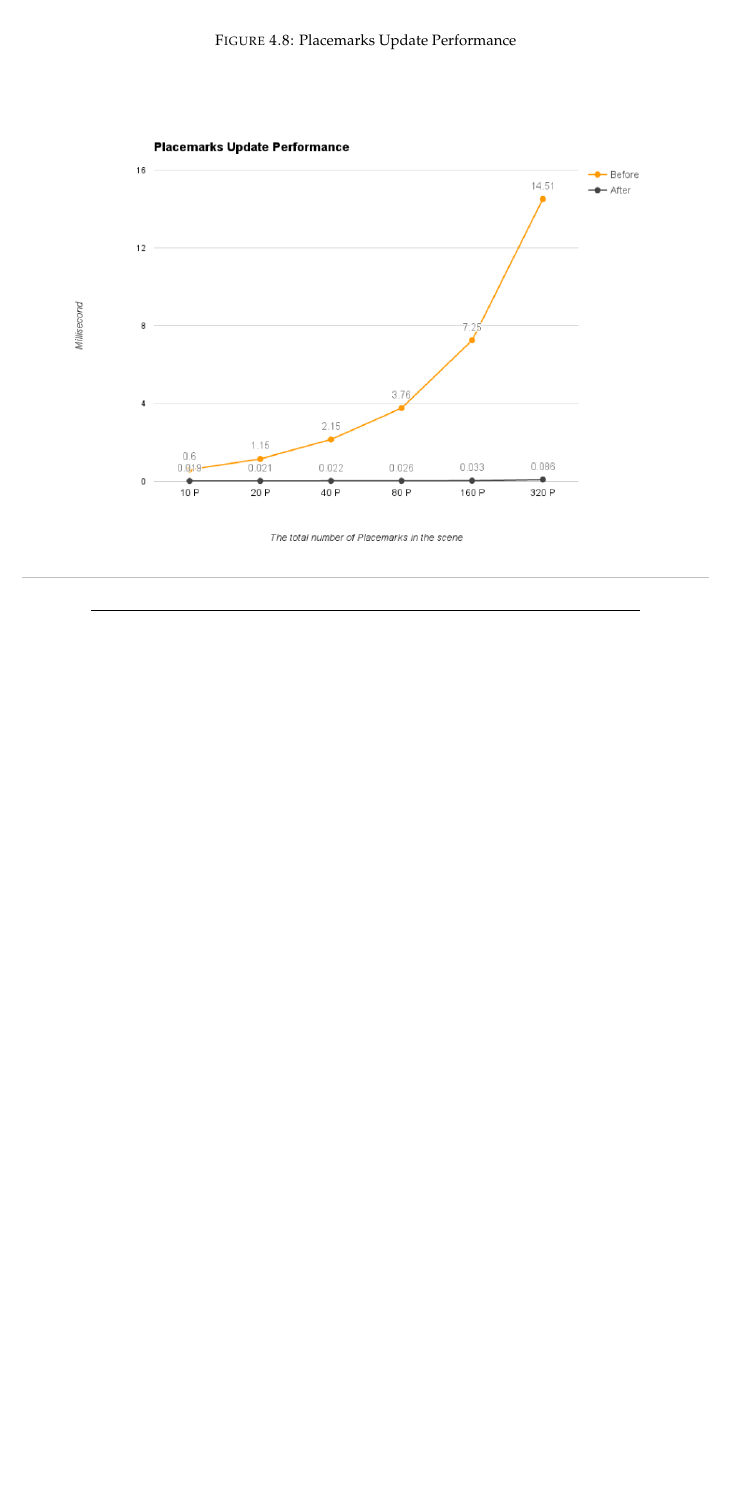
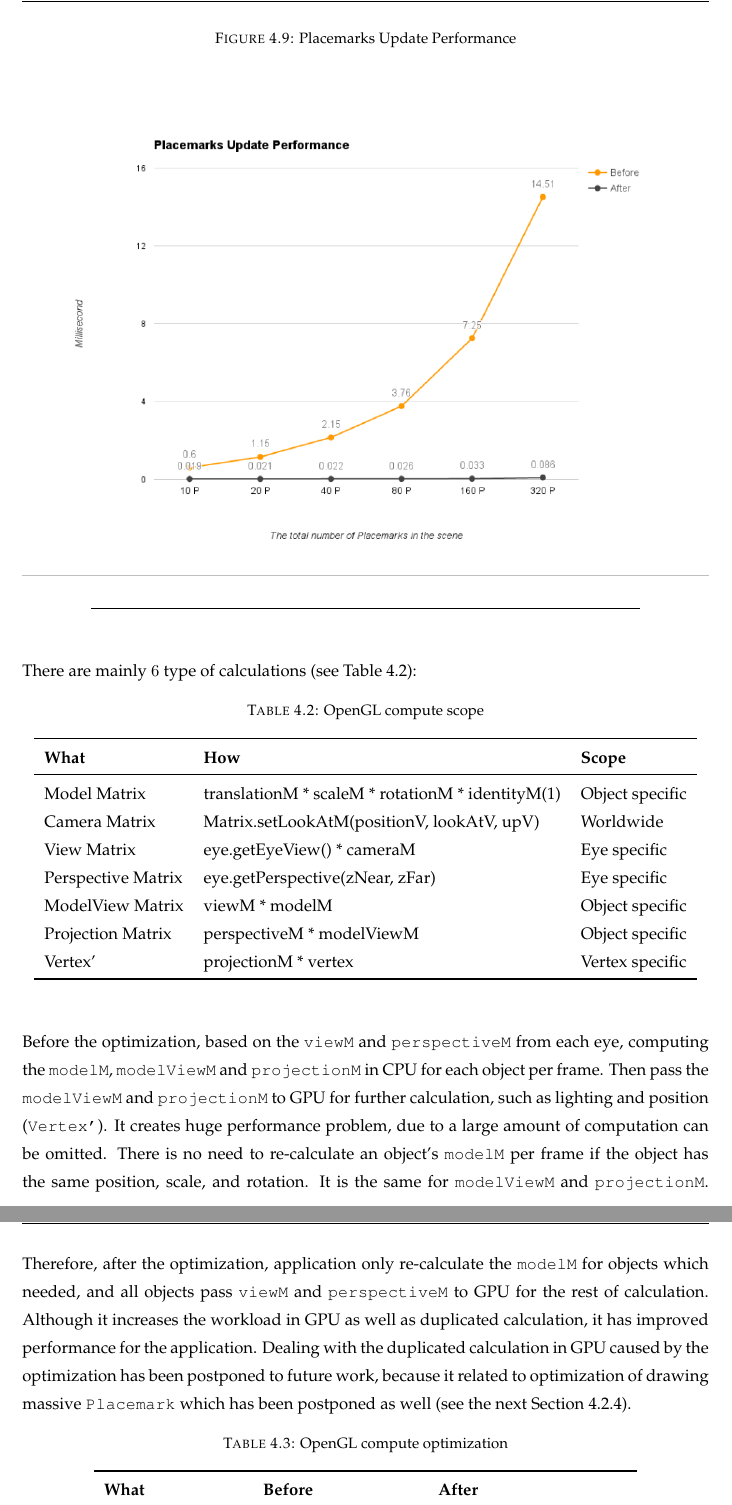
Before and after one commit to jiangyang5157/massey-master-thesis-2016, a LaTeX thesis (main.tex, which reads Chapters/chapter-performance.tex): part of page 58 of 70 before the commit and two parts of pages 58 and 59 of 71 after it, the two joined at a grey line, cut so that both start at the same text, the shorter picture padded with empty space. The pictures show the PDF file main.pdf that the author committed with the source.

Commit message:
performance update; image update

```diff
--- a/Chapters/chapter-performance.tex
+++ b/Chapters/chapter-performance.tex
@@ -146,3 +159,34 @@ There was a significant performance improvement in per frame ray-placemark inter
 	\decoRule
 \end{figure}
 
+There are mainly $6$ type of calculations (see Table \ref{tab:opengl-compute-scope}):
+
+\begin{table}[H]
+	\caption{OpenGL compute scope}
+	\label{tab:opengl-compute-scope}
+	\centering
+	\begin{tabular}{l l l l}
+		\toprule
+		\tabhead{What} & \tabhead{How} & \tabhead{Scope}\\
+		\midrule
+		Model Matrix & translationM * scaleM * rotationM * identityM(1) & Object specific\\
+		Camera Matrix & Matrix.setLookAtM(positionV, lookAtV, upV) & Worldwide\\
+		View Matrix & eye.getEyeView() * cameraM & Eye specific\\
+		Perspective Matrix & eye.getPerspective(zNear, zFar) & Eye specific\\
+		ModelView Matrix & viewM * modelM & Object specific\\
+		Projection Matrix & perspectiveM * modelViewM & Object specific\\
+		Vertex' & projectionM * vertex & Vertex specific\\
+		\bottomrule
+	\end{tabular}
+\end{table}
+
+Before the optimization, based on the \code{viewM} and \code{perspectiveM} from each eye, computing the \code{modelM}, \code{modelViewM} and \code{projectionM} in CPU for each object per frame. Then pass the \code{modelViewM} and \code{projectionM} to GPU for further calculation, such as lighting and position (\code{Vertex'}). It creates huge performance problem, due to a large amount of computation can be omitted. There is no need to re-calculate an object's \code{modelM} per frame if the object has the same position, scale, and rotation. It is the same for \code{modelViewM} and \code{projectionM}. Therefore, after the optimization, application only re-calculate the \code{modelM} for objects which needed, and all objects pass \code{viewM} and \code{perspectiveM} to GPU for the rest of calculation. Although it increases the workload in GPU as well as duplicated calculation, it has improved performance for the application. Dealing with the duplicated calculation in GPU caused by the optimization has been postponed to future work, because it related to optimization of drawing massive \code{Placemark} which has been postponed as well (see the next Section \ref{section:placemarks-draw}).
+
+\begin{table}[H]
+	\caption{OpenGL compute optimization}
+	\label{tab:opengl-compute-optimization}
+	\centering
+	\begin{tabular}{l l l l}
+		\toprule
+		\tabhead{What} & \tabhead{Before} & \tabhead{After}\\
+		\midrule
@@ -149,3 +200,6 @@ There was a significant performance improvement in per frame ray-placemark inter
+		\bottomrule
+	\end{tabular}
+\end{table}
 
 
 %****************************************************************
```
Also changed, not shown: Chapters/chapter-implementation.tex (+6 -11 lines), Chapters/chapter-technology.tex (+1 -0 lines), Figures/cyclic-task.png (added), Figures/lla2ecef.png, Figures/patch-check.png, Figures/placemarks-draw-performance.png, Figures/ray-box-2d-intersection.png, Figures/ray-box-3d-intersection.png, main.pdf, Chapters/chapter-performance.tex (34 more changed lines).
